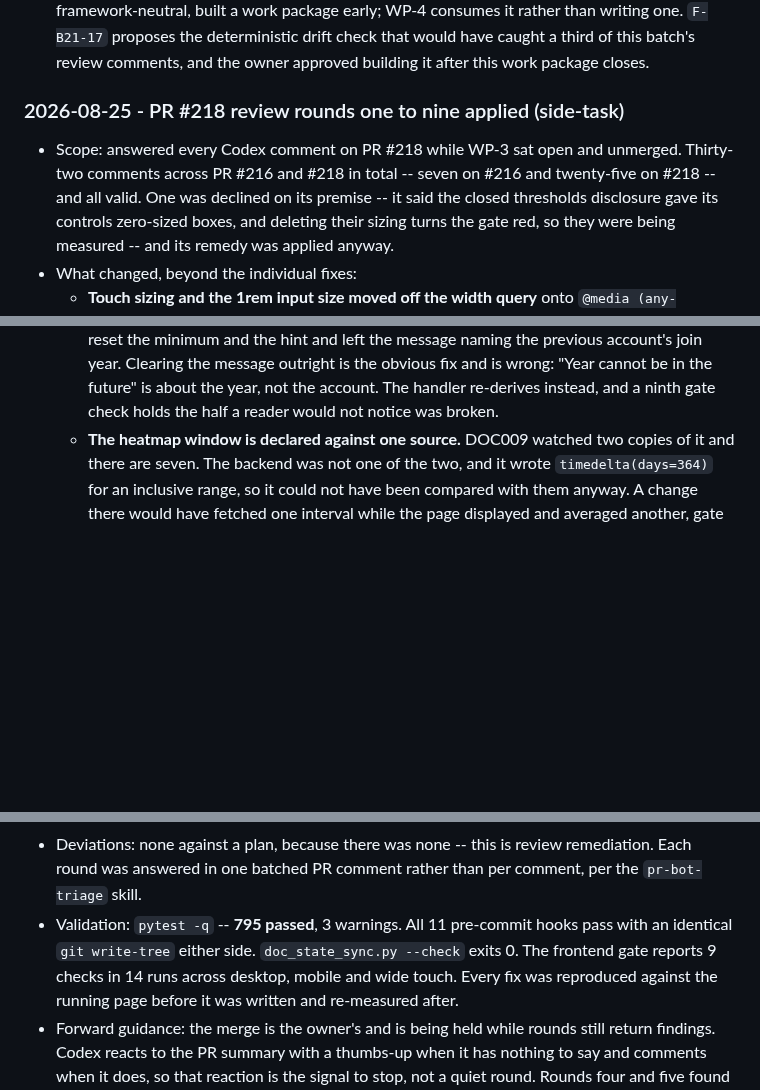
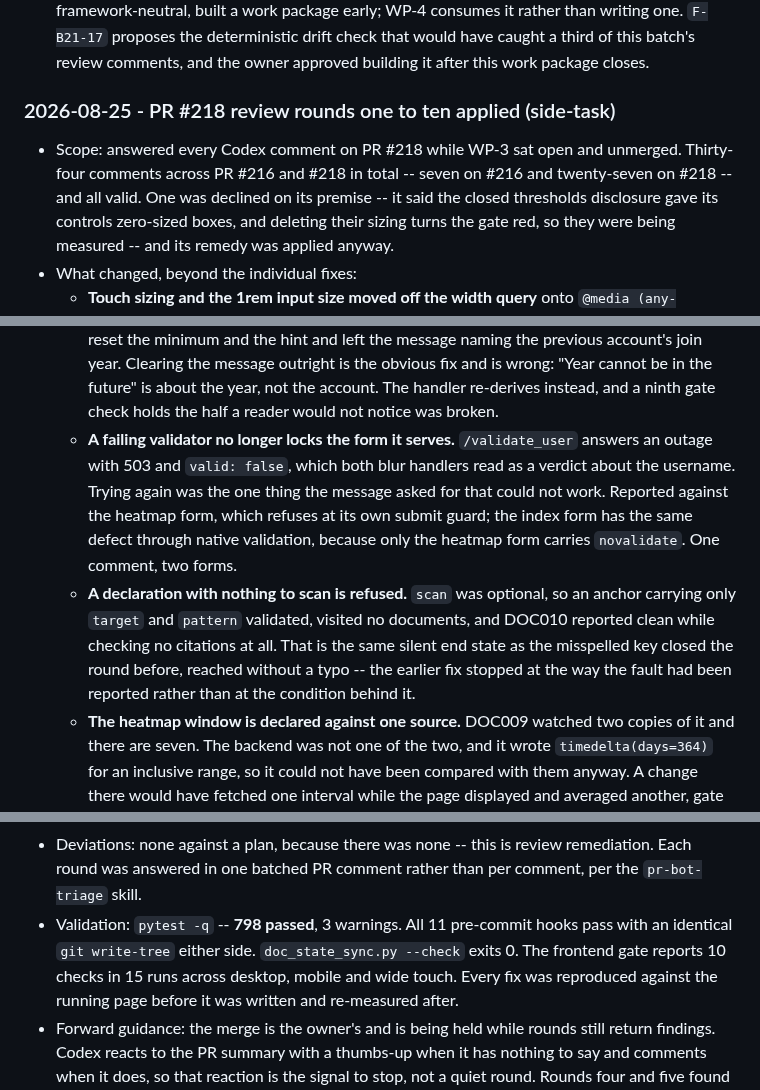
Before and after one commit to pterw/ScrobbleScope, a Markdown page: PLAYBOOK.md, 3 parts joined by grey strips. Rendered like a GitHub page; blank space fills up the shorter version.

Commit message:
docs(log): record review round ten
Extends the PR #218 entry to rounds one to ten: 798 passed, the gate at
10 checks in 15 runs, twenty-seven comments on #218 and thirty-four
across both pull requests.

Both round-ten bullets record a fix that reached further than the
comment. The validator outage was reported against one form and affects
two. The empty scan was the condition behind a fault closed the round
before, where the earlier fix had stopped at the reported spelling.

Per-file table re-checked against `pytest --collect-only`: 798 across 40
files, no drift. Line 50 came from `--fix`. Nothing rotated.

```diff
--- a/PLAYBOOK.md
+++ b/PLAYBOOK.md
@@ -462,11 +462,11 @@ non-current operational logs. Older dated entries live in
 
 <!-- DOCSYNC:CURRENT-BATCH-END -->
 
-### 2026-08-25 - PR #218 review rounds one to nine applied (side-task)
+### 2026-08-25 - PR #218 review rounds one to ten applied (side-task)
 
 - Scope: answered every Codex comment on PR #218 while WP-3 sat open and
-  unmerged. Thirty-two comments across PR #216 and #218 in total -- seven
-  on #216 and twenty-five on #218 -- and all valid.
+  unmerged. Thirty-four comments across PR #216 and #218 in total -- seven
+  on #216 and twenty-seven on #218 -- and all valid.
   One was declined on its premise -- it said the closed thresholds disclosure
   gave its controls zero-sized boxes, and deleting their sizing turns the gate
   red, so they were being measured -- and its remedy was applied anyway.
@@ -523,6 +523,19 @@ non-current operational logs. Older dated entries live in
     outright is the obvious fix and is wrong: "Year cannot be in the future"
     is about the year, not the account. The handler re-derives instead, and a
     ninth gate check holds the half a reader would not notice was broken.
+  - **A failing validator no longer locks the form it serves.**
+    `/validate_user` answers an outage with 503 and `valid: false`, which both
+    blur handlers read as a verdict about the username. Trying again was the
+    one thing the message asked for that could not work. Reported against the
+    heatmap form, which refuses at its own submit guard; the index form has
+    the same defect through native validation, because only the heatmap form
+    carries `novalidate`. One comment, two forms.
+  - **A declaration with nothing to scan is refused.** `scan` was optional, so
+    an anchor carrying only `target` and `pattern` validated, visited no
+    documents, and DOC010 reported clean while checking no citations at all.
+    That is the same silent end state as the misspelled key closed the round
+    before, reached without a typo -- the earlier fix stopped at the way the
+    fault had been reported rather than at the condition behind it.
   - **The heatmap window is declared against one source.** DOC009 watched
     two copies of it and there are seven. The backend was not one of the two,
     and it wrote `timedelta(days=364)` for an inclusive range, so it could not
@@ -559,10 +572,10 @@ non-current operational logs. Older dated entries live in
 - Deviations: none against a plan, because there was none -- this is review
   remediation. Each round was answered in one batched PR comment rather than
   per comment, per the `pr-bot-triage` skill.
-- Validation: `pytest -q` -- **795 passed**, 3 warnings. All 11 pre-commit
+- Validation: `pytest -q` -- **798 passed**, 3 warnings. All 11 pre-commit
   hooks pass with an identical `git write-tree` either side.
-  `doc_state_sync.py --check` exits 0. The frontend gate reports 9 checks in
-  14 runs across desktop, mobile and wide touch. Every fix was reproduced
+  `doc_state_sync.py --check` exits 0. The frontend gate reports 10 checks
+  in 15 runs across desktop, mobile and wide touch. Every fix was reproduced
   against the running page before it was written and re-measured after.
 - Forward guidance: the merge is the owner's and is being held while rounds
   still return findings. Codex reacts to the PR summary with a thumbs-up when
```
Also changed, not shown: other parts of PLAYBOOK.md (+2 -2 lines), .claude/SESSION_CONTEXT.md (+5 -5 lines), FINDINGS.md (+1 -1 lines).
